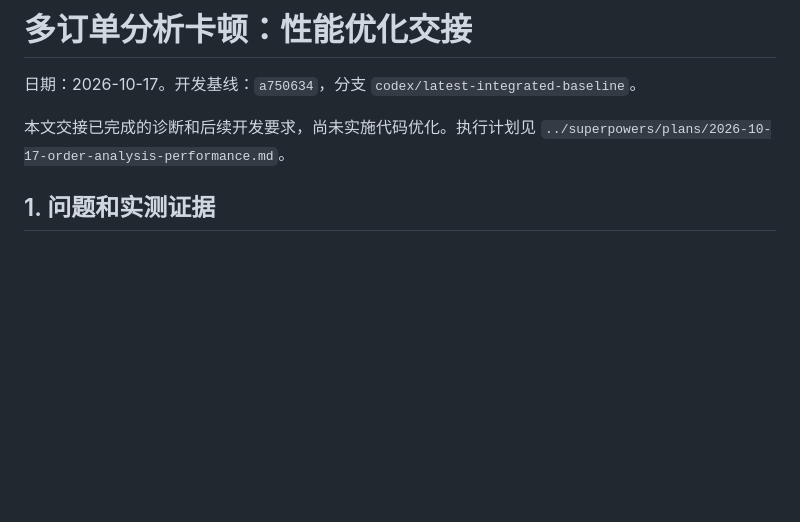
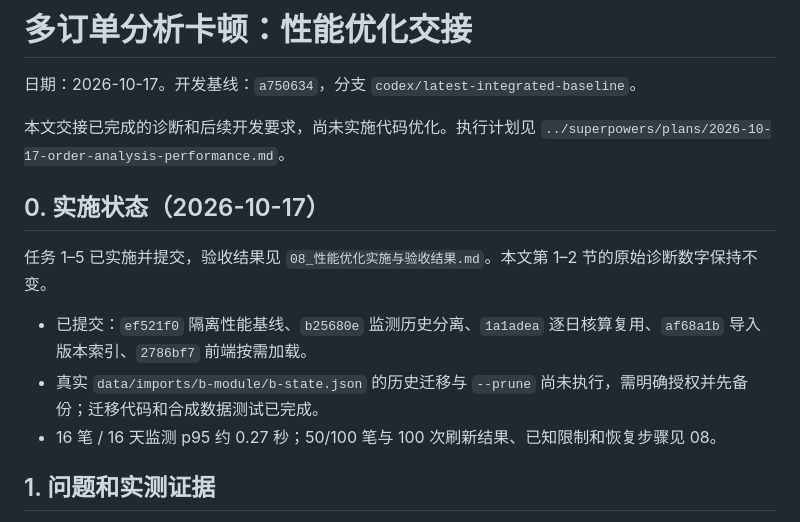
Before and after one commit to JamesYang0506/qiying-ai-mvp, a Markdown page: docs/handoff/07_多订单性能优化交接.md, the part around the change. Rendered like a GitHub page; blank space fills up the shorter version.

```diff
--- a/docs/handoff/07_多订单性能优化交接.md
+++ b/docs/handoff/07_多订单性能优化交接.md
@@ -3,6 +3,14 @@
 日期：2026-10-17。开发基线：`a750634`，分支 `codex/latest-integrated-baseline`。
 
 本文交接已完成的诊断和后续开发要求，尚未实施代码优化。执行计划见 `../superpowers/plans/2026-10-17-order-analysis-performance.md`。
+
+## 0. 实施状态（2026-10-17）
+
+任务 1–5 已实施并提交，验收结果见 `08_性能优化实施与验收结果.md`。本文第 1–2 节的原始诊断数字保持不变。
+
+- 已提交：`ef521f0` 隔离性能基线、`b25680e` 监测历史分离、`1a1adea` 逐日核算复用、`af68a1b` 导入版本索引、`2786bf7` 前端按需加载。
+- 真实 `data/imports/b-module/b-state.json` 的历史迁移与 `--prune` 尚未执行，需明确授权并先备份；迁移代码和合成数据测试已完成。
+- 16 笔 / 16 天监测 p95 约 0.27 秒；50/100 笔与 100 次刷新结果、已知限制和恢复步骤见 08。
 
 ## 1. 问题和实测证据
 
```
Also changed, not shown: docs/handoff/08_性能优化实施与验收结果.md (added, +120 -0 lines).
